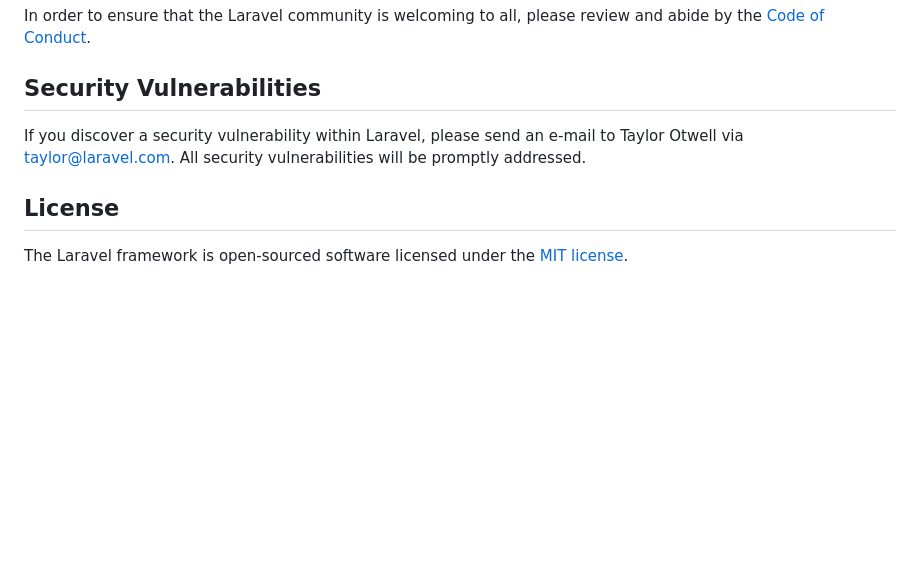
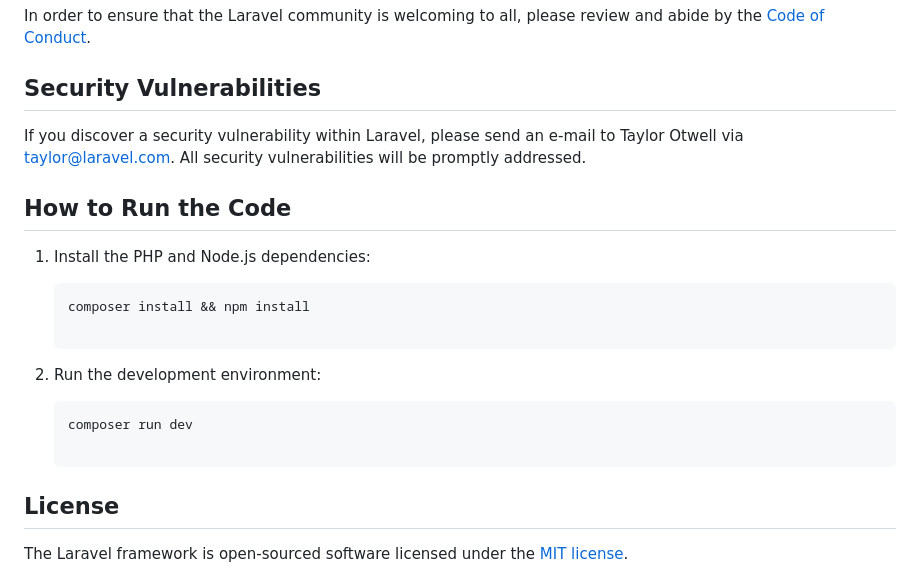
Before and after one commit to Heiliger4/Laravel-Simple-CRUD, a Markdown page: README.md, the part around the change. GitHub-like rendering; blank space fills up the shorter version.

````diff
--- a/README.md
+++ b/README.md
@@ -61,6 +61,18 @@ In order to ensure that the Laravel community is welcoming to all, please review
 
 If you discover a security vulnerability within Laravel, please send an e-mail to Taylor Otwell via [taylor@laravel.com](mailto:taylor@laravel.com). All security vulnerabilities will be promptly addressed.
 
+## How to Run the Code
+
+1. Install the PHP and Node.js dependencies:
+
+   ```bash
+   composer install && npm install
+
+2. Run the development environment:
+
+   ```bash
+   composer run dev
+
 ## License
 
 The Laravel framework is open-sourced software licensed under the [MIT license](https://opensource.org/licenses/MIT).
````
